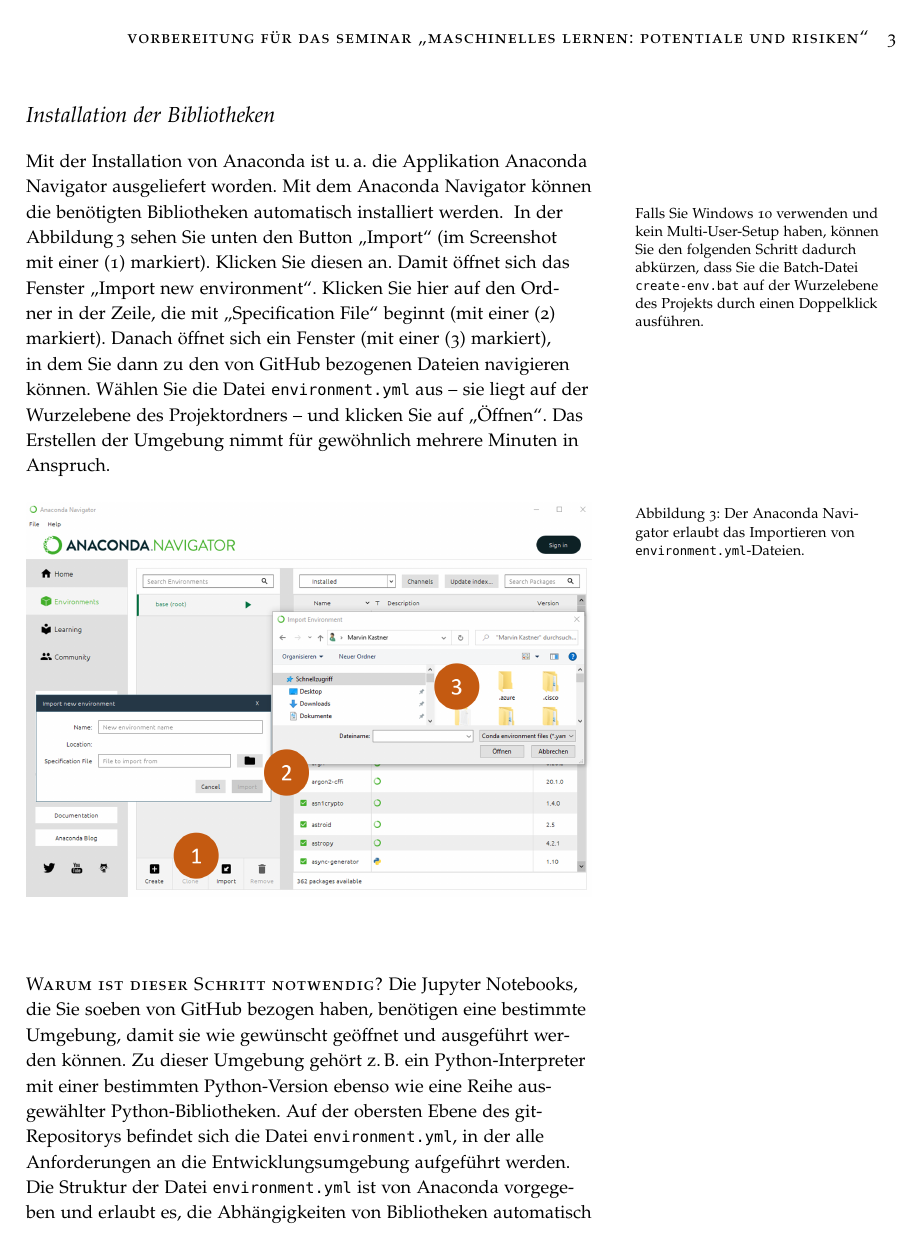
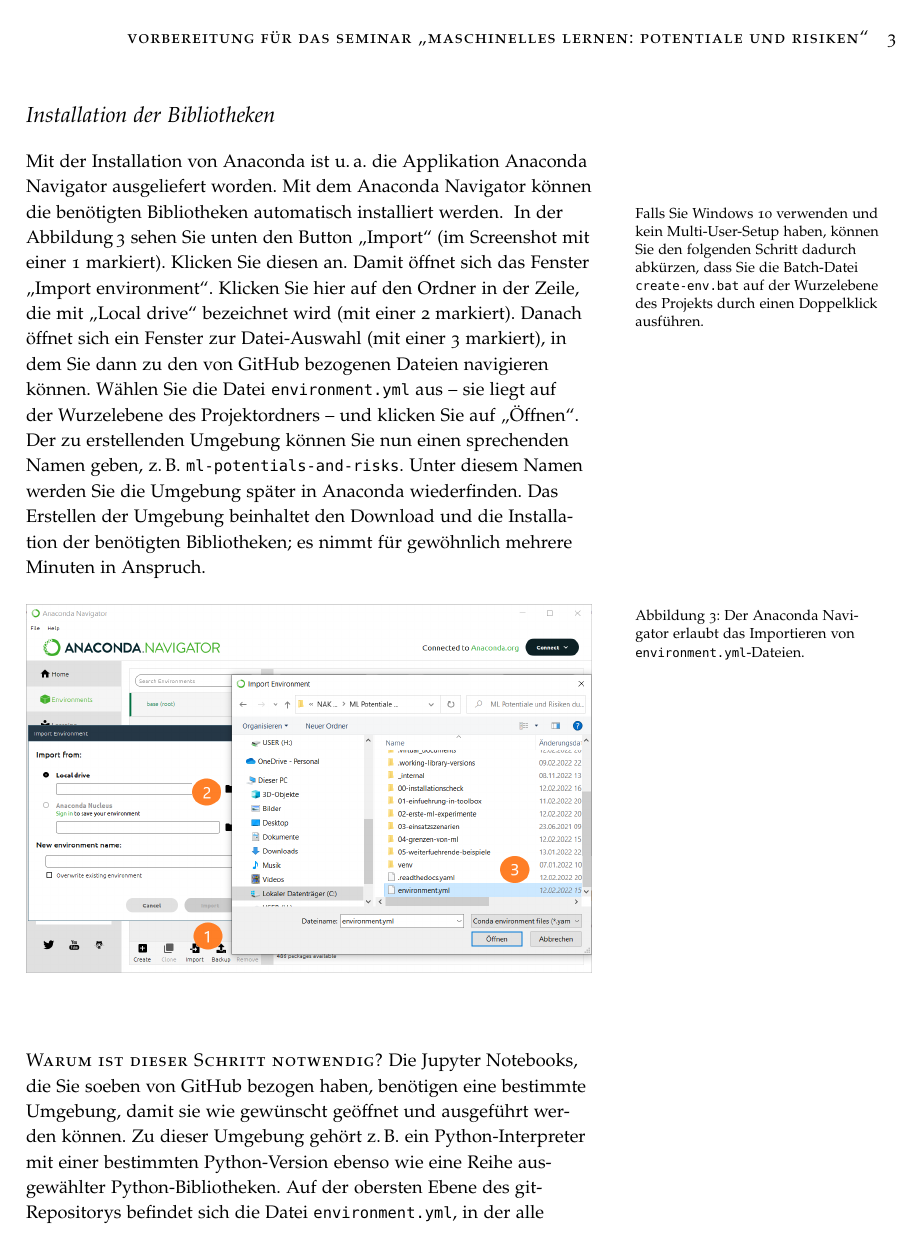
Before and after one commit to 1kastner/ml-potentials-and-risks, a LaTeX document (_internal/Vorbereitung-auf-das-Seminar.tex): page 3 of 5. Compiled offline with pdfLaTeX.

Commit message:
Überarbeite Installationsanleitung

```diff
--- a/_internal/Vorbereitung-auf-das-Seminar.tex
+++ b/_internal/Vorbereitung-auf-das-Seminar.tex
@@ -119,17 +119,22 @@
 \marginnote{%
 	Falls Sie Windows 10 verwenden und kein Multi-User-Setup haben, können Sie den folgenden Schritt dadurch abkürzen, dass Sie die Batch-Datei \texttt{create-env.bat} auf der Wurzelebene des Projekts durch einen Doppelklick ausführen.
 }
-In der Abbildung\,\ref{fig:anaconda-navigator} sehen Sie unten den Button \enquote{Import} (im Screenshot mit einer (1) markiert).
+In der Abbildung\,\ref{fig:anaconda-navigator} sehen Sie unten den Button \enquote{Import}
+(im Screenshot mit einer 1 markiert).
 Klicken Sie diesen an.
-Damit öffnet sich das Fenster \enquote{Import new environment}.
+Damit öffnet sich das Fenster \enquote{Import environment}.
 Klicken Sie hier auf den Ordner in der Zeile, die mit
-\enquote{Specification File}
-beginnt (mit einer (2) markiert).
-Danach öffnet sich ein Fenster (mit einer (3) markiert), in dem Sie dann zu den von GitHub bezogenen Dateien navigieren können.
+\enquote{Local drive}
+bezeichnet wird (mit einer 2 markiert).
+Danach öffnet sich ein Fenster zur Datei-Auswahl
+(mit einer 3 markiert),
+in dem Sie dann zu den von GitHub bezogenen Dateien navigieren können.
 Wählen Sie die Datei \texttt{environment.yml} aus
 -- sie liegt auf der Wurzelebene des Projektordners --
 und klicken Sie auf \enquote{Öffnen}.
-Das Erstellen der Umgebung nimmt für gewöhnlich mehrere Minuten in Anspruch.
+Der zu erstellenden Umgebung können Sie nun einen sprechenden Namen geben, z.\,B.\ \texttt{ml-potentials-and-risks}.
+Unter diesem Namen werden Sie die Umgebung später in Anaconda wiederfinden.
+Das Erstellen der Umgebung beinhaltet den Download und die Installation der benötigten Bibliotheken; es nimmt für gewöhnlich mehrere Minuten in Anspruch.
 
 \begin{figure}[h]
   \includegraphics{anaconda-navigator-import-new-environment--mit-reihenfolge}
```
Also changed, not shown: Vorbereitung-auf-das-Seminar.pdf, _internal/graphics/anaconda-navigator-import-new-environment--mit-reihenfolge.png, _internal/graphics/anaconda-navigator-import-new-environment.png, _internal/Vorbereitung-auf-das-Seminar.tex (13 more changed lines).
